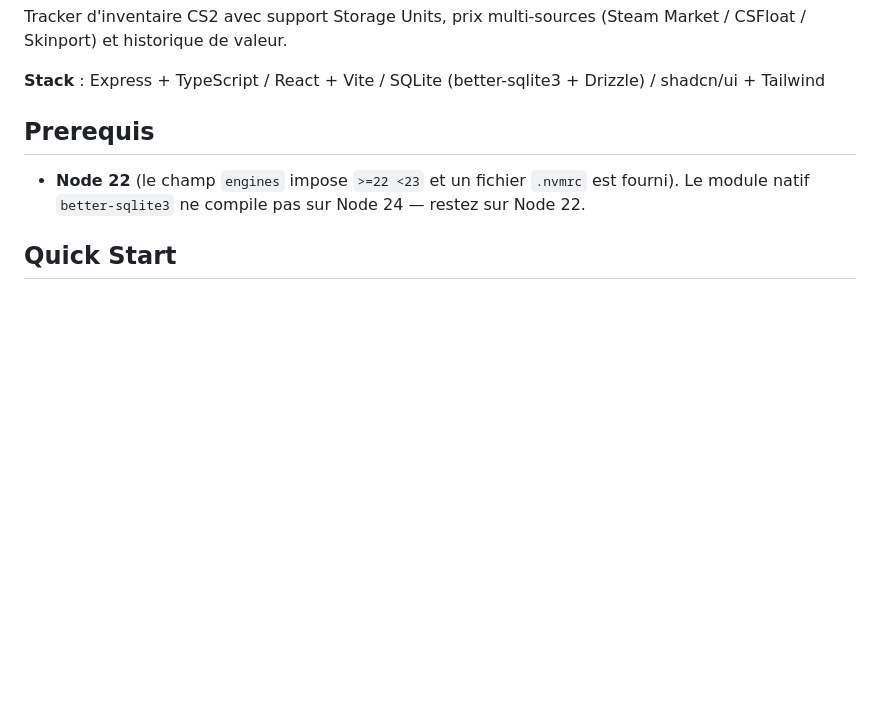
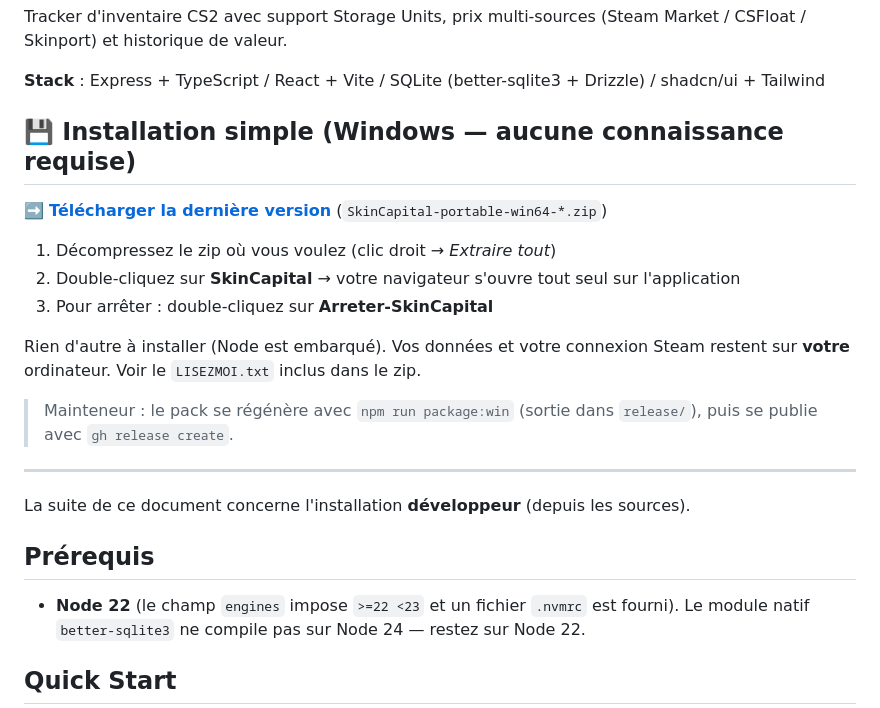
Before and after one commit to ChrisPlayer/SkinCapital, a Markdown page: README.md, the part around the change. Drawn GitHub-style; blank space fills up the shorter version.

Commit message:
docs: section installation simple (release portable Windows) dans le README

```diff
--- a/README.md
+++ b/README.md
@@ -4,7 +4,23 @@ Tracker d'inventaire CS2 avec support Storage Units, prix multi-sources (Steam M
 
 **Stack** : Express + TypeScript / React + Vite / SQLite (better-sqlite3 + Drizzle) / shadcn/ui + Tailwind
 
-## Prerequis
+## 💾 Installation simple (Windows — aucune connaissance requise)
+
+➡️ **[Télécharger la dernière version](https://github.com/ChrisPlayer/Inventaire-CS2-V2/releases/latest)** (`SkinCapital-portable-win64-*.zip`)
+
+1. Décompressez le zip où vous voulez (clic droit → *Extraire tout*)
+2. Double-cliquez sur **SkinCapital** → votre navigateur s'ouvre tout seul sur l'application
+3. Pour arrêter : double-cliquez sur **Arreter-SkinCapital**
+
+Rien d'autre à installer (Node est embarqué). Vos données et votre connexion Steam restent sur **votre** ordinateur. Voir le `LISEZMOI.txt` inclus dans le zip.
+
+> Mainteneur : le pack se régénère avec `npm run package:win` (sortie dans `release/`), puis se publie avec `gh release create`.
+
+---
+
+La suite de ce document concerne l'installation **développeur** (depuis les sources).
+
+## Prérequis
 
 - **Node 22** (le champ `engines` impose `>=22 <23` et un fichier `.nvmrc` est fourni).
   Le module natif `better-sqlite3` ne compile pas sur Node 24 — restez sur Node 22.
```
